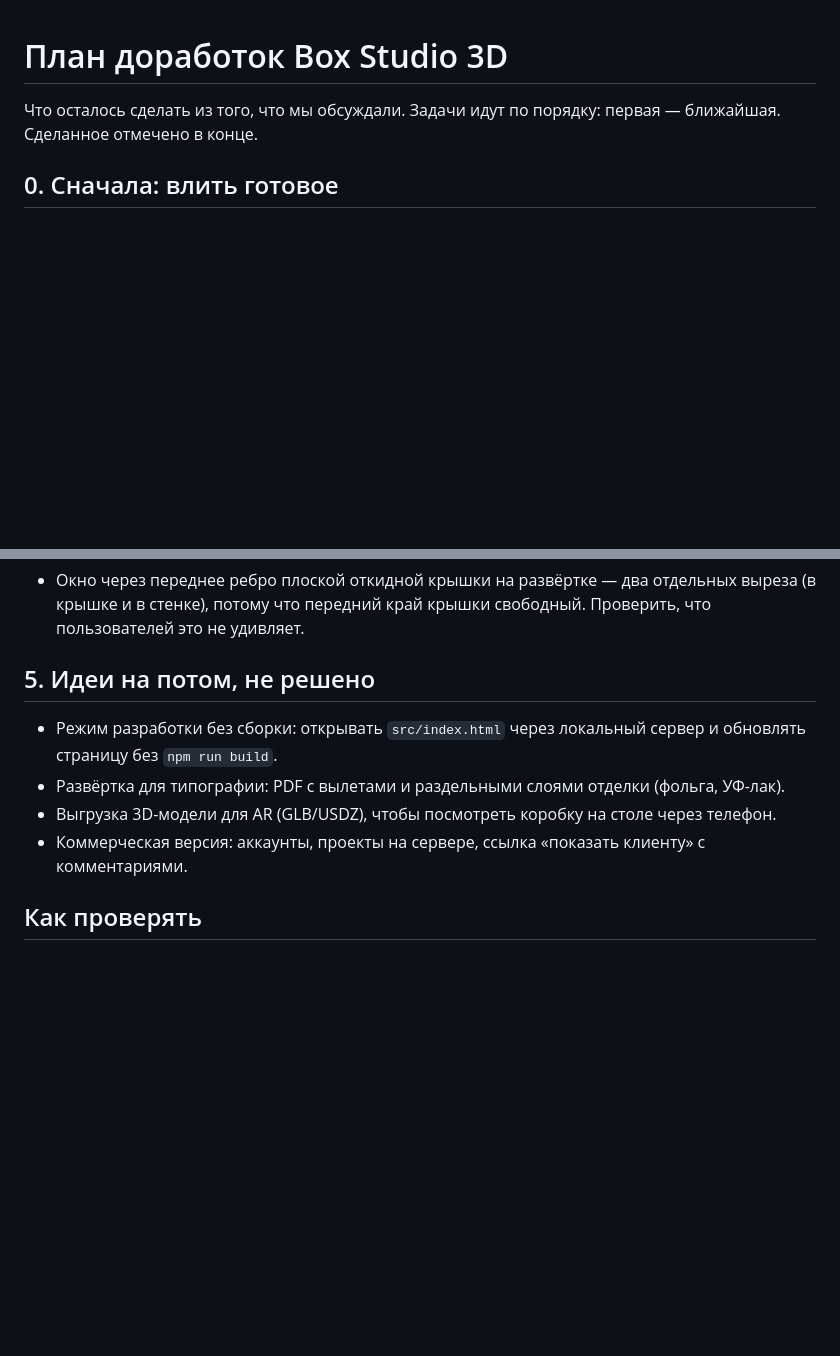
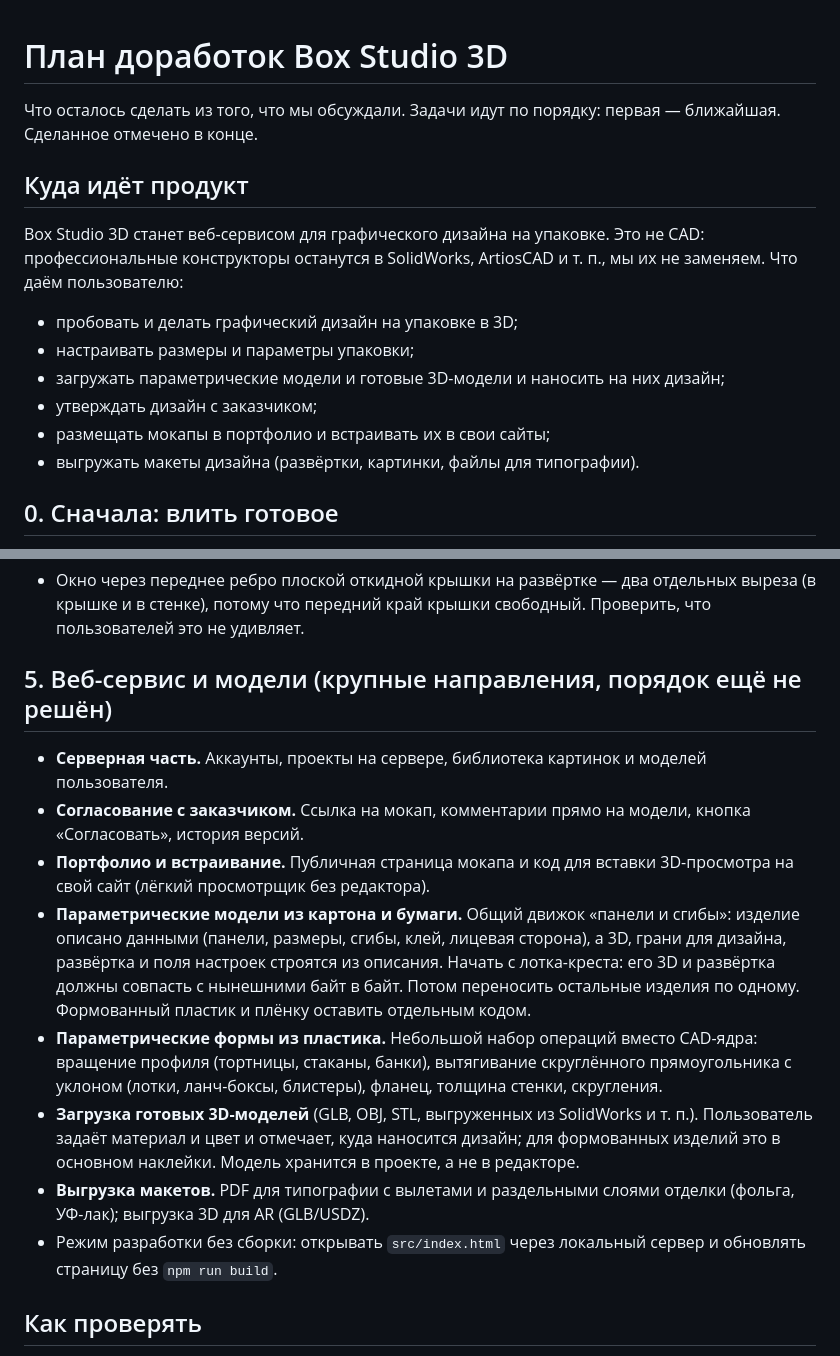
Before and after one commit to mrgeos/boxes, a Markdown page: PLAN.md, 2 parts joined by grey strips. Rendered like a GitHub page; blank space fills up the shorter version.

Commit message:
Цель продукта и направления в плане; вместо лимита 1 МБ — загрузка по требованию
Co-Authored-By: Claude Opus 5.5 <noreply@anthropic.com>
Claude-Session: https://claude.ai/code/session_016YPdTuW2VfTpoPkc8DWBep

```diff
--- a/PLAN.md
+++ b/PLAN.md
@@ -1,6 +1,17 @@
 # План доработок Box Studio 3D
 
 Что осталось сделать из того, что мы обсуждали. Задачи идут по порядку: первая — ближайшая. Сделанное отмечено в конце.
+
+## Куда идёт продукт
+
+Box Studio 3D станет веб-сервисом для графического дизайна на упаковке. Это не CAD: профессиональные конструкторы останутся в SolidWorks, ArtiosCAD и т. п., мы их не заменяем. Что даём пользователю:
+
+- пробовать и делать графический дизайн на упаковке в 3D;
+- настраивать размеры и параметры упаковки;
+- загружать параметрические модели и готовые 3D-модели и наносить на них дизайн;
+- утверждать дизайн с заказчиком;
+- размещать мокапы в портфолио и встраивать их в свои сайты;
+- выгружать макеты дизайна (развёртки, картинки, файлы для типографии).
 
 ## 0. Сначала: влить готовое
 
@@ -58,12 +69,16 @@
 - Прозрачная ПЭТ-крышка коробки «крышка-дно» раскладывается тем же крестом с клеевыми клапанами. Сверить с технологом, так ли её делают.
 - Окно через переднее ребро плоской откидной крышки на развёртке — два отдельных выреза (в крышке и в стенке), потому что передний край крышки свободный. Проверить, что пользователей это не удивляет.
 
-## 5. Идеи на потом, не решено
+## 5. Веб-сервис и модели (крупные направления, порядок ещё не решён)
 
+- **Серверная часть.** Аккаунты, проекты на сервере, библиотека картинок и моделей пользователя.
+- **Согласование с заказчиком.** Ссылка на мокап, комментарии прямо на модели, кнопка «Согласовать», история версий.
+- **Портфолио и встраивание.** Публичная страница мокапа и код для вставки 3D-просмотра на свой сайт (лёгкий просмотрщик без редактора).
+- **Параметрические модели из картона и бумаги.** Общий движок «панели и сгибы»: изделие описано данными (панели, размеры, сгибы, клей, лицевая сторона), а 3D, грани для дизайна, развёртка и поля настроек строятся из описания. Начать с лотка-креста: его 3D и развёртка должны совпасть с нынешними байт в байт. Потом переносить остальные изделия по одному. Формованный пластик и плёнку оставить отдельным кодом.
+- **Параметрические формы из пластика.** Небольшой набор операций вместо CAD-ядра: вращение профиля (тортницы, стаканы, банки), вытягивание скруглённого прямоугольника с уклоном (лотки, ланч-боксы, блистеры), фланец, толщина стенки, скругления.
+- **Загрузка готовых 3D-моделей** (GLB, OBJ, STL, выгруженных из SolidWorks и т. п.). Пользователь задаёт материал и цвет и отмечает, куда наносится дизайн; для формованных изделий это в основном наклейки. Модель хранится в проекте, а не в редакторе.
+- **Выгрузка макетов.** PDF для типографии с вылетами и раздельными слоями отделки (фольга, УФ-лак); выгрузка 3D для AR (GLB/USDZ).
 - Режим разработки без сборки: открывать `src/index.html` через локальный сервер и обновлять страницу без `npm run build`.
-- Развёртка для типографии: PDF с вылетами и раздельными слоями отделки (фольга, УФ-лак).
-- Выгрузка 3D-модели для AR (GLB/USDZ), чтобы посмотреть коробку на столе через телефон.
-- Коммерческая версия: аккаунты, проекты на сервере, ссылка «показать клиенту» с комментариями.
 
 ## Как проверять
 
```
Also changed, not shown: CLAUDE.md (+1 -1 lines).
